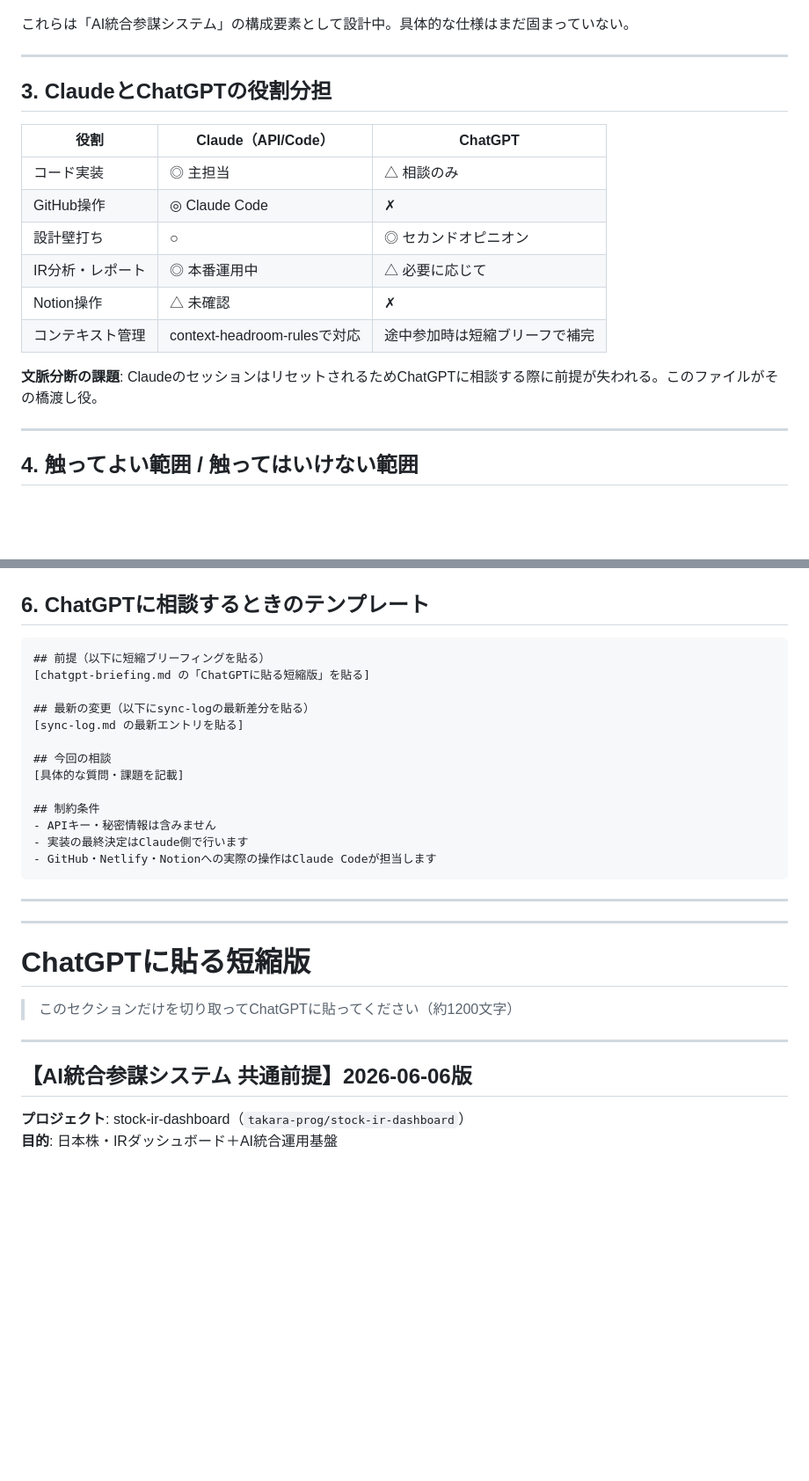
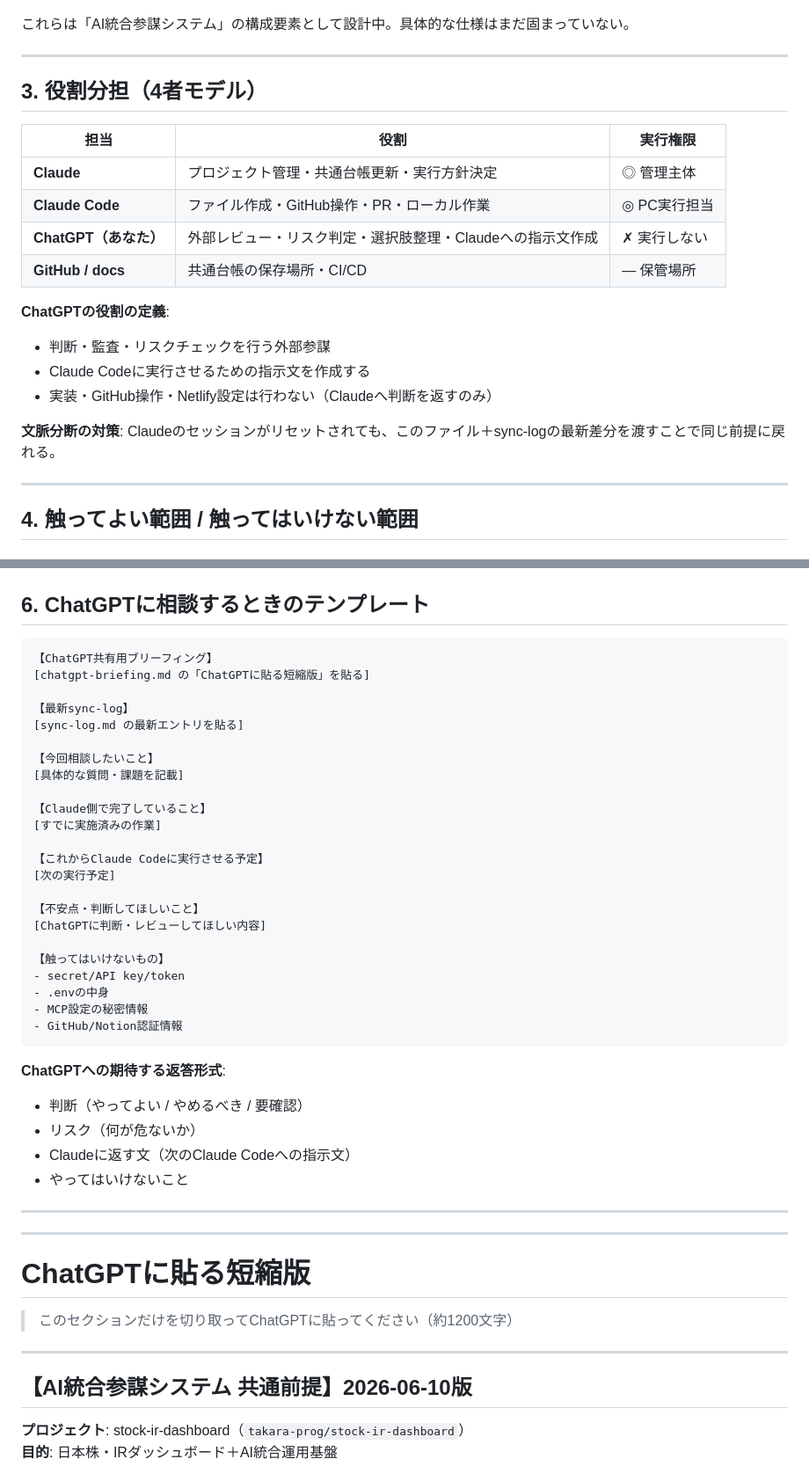
Before and after one commit to takara-prog/stock-ir-dashboard, a Markdown page: docs/shared-context/chatgpt-briefing.md, 2 parts joined by grey strips. Shown at 88% size. GitHub-like rendering; blank space fills up the shorter version.

````diff
--- a/docs/shared-context/chatgpt-briefing.md
+++ b/docs/shared-context/chatgpt-briefing.md
@@ -42,18 +42,21 @@ docs/shared-context/  → ClaudeとChatGPTの共通台帳（このフォルダ
 
 ---
 
-## 3. ClaudeとChatGPTの役割分担
+## 3. 役割分担（4者モデル）
 
-| 役割 | Claude（API/Code） | ChatGPT |
-|-----|-------------------|---------|
-| コード実装 | ◎ 主担当 | △ 相談のみ |
-| GitHub操作 | ◎ Claude Code | ✗ |
-| 設計壁打ち | ○ | ◎ セカンドオピニオン |
-| IR分析・レポート | ◎ 本番運用中 | △ 必要に応じて |
-| Notion操作 | △ 未確認 | ✗ |
-| コンテキスト管理 | context-headroom-rulesで対応 | 途中参加時は短縮ブリーフで補完 |
+| 担当 | 役割 | 実行権限 |
+|-----|------|---------|
+| **Claude** | プロジェクト管理・共通台帳更新・実行方針決定 | ◎ 管理主体 |
+| **Claude Code** | ファイル作成・GitHub操作・PR・ローカル作業 | ◎ PC実行担当 |
+| **ChatGPT（あなた）** | 外部レビュー・リスク判定・選択肢整理・Claudeへの指示文作成 | ✗ 実行しない |
+| **GitHub / docs** | 共通台帳の保存場所・CI/CD | — 保管場所 |
 
-**文脈分断の課題**: ClaudeのセッションはリセットされるためChatGPTに相談する際に前提が失われる。このファイルがその橋渡し役。
+**ChatGPTの役割の定義**:
+- 判断・監査・リスクチェックを行う外部参謀
+- Claude Codeに実行させるための指示文を作成する
+- 実装・GitHub操作・Netlify設定は行わない（Claudeへ判断を返すのみ）
+
+**文脈分断の対策**: Claudeのセッションがリセットされても、このファイル＋sync-logの最新差分を渡すことで同じ前提に戻れる。
 
 ---
 
@@ -95,20 +98,36 @@ docs/shared-context/  → ClaudeとChatGPTの共通台帳（このフォルダ
 ## 6. ChatGPTに相談するときのテンプレート
 
 ```
-## 前提（以下に短縮ブリーフィングを貼る）
+【ChatGPT共有用ブリーフィング】
 [chatgpt-briefing.md の「ChatGPTに貼る短縮版」を貼る]
 
-## 最新の変更（以下にsync-logの最新差分を貼る）
+【最新sync-log】
 [sync-log.md の最新エントリを貼る]
 
-## 今回の相談
+【今回相談したいこと】
 [具体的な質問・課題を記載]
 
-## 制約条件
-- APIキー・秘密情報は含みません
-- 実装の最終決定はClaude側で行います
-- GitHub・Netlify・Notionへの実際の操作はClaude Codeが担当します
+【Claude側で完了していること】
+[すでに実施済みの作業]
+
+【これからClaude Codeに実行させる予定】
+[次の実行予定]
+
+【不安点・判断してほしいこと】
+[ChatGPTに判断・レビューしてほしい内容]
+
+【触ってはいけないもの】
+- secret/API key/token
+- .envの中身
+- MCP設定の秘密情報
+- GitHub/Notion認証情報
 ```
+
+**ChatGPTへの期待する返答形式**:
+- 判断（やってよい / やめるべき / 要確認）
+- リスク（何が危ないか）
+- Claudeに返す文（次のClaude Codeへの指示文）
+- やってはいけないこと
 
 ---
 
@@ -120,7 +139,7 @@ docs/shared-context/  → ClaudeとChatGPTの共通台帳（このフォルダ
 
 ---
 
-## 【AI統合参謀システム 共通前提】2026-06-06版
+## 【AI統合参謀システム 共通前提】2026-06-10版
 
 **プロジェクト**: stock-ir-dashboard（`takara-prog/stock-ir-dashboard`）
 **目的**: 日本株・IRダッシュボード＋AI統合運用基盤
````
Also changed, not shown: other parts of docs/shared-context/chatgpt-briefing.md (+11 -11 lines), docs/shared-context/source-of-truth.md (+22 -7 lines), docs/shared-context/sync-log.md (+39 -0 lines).
